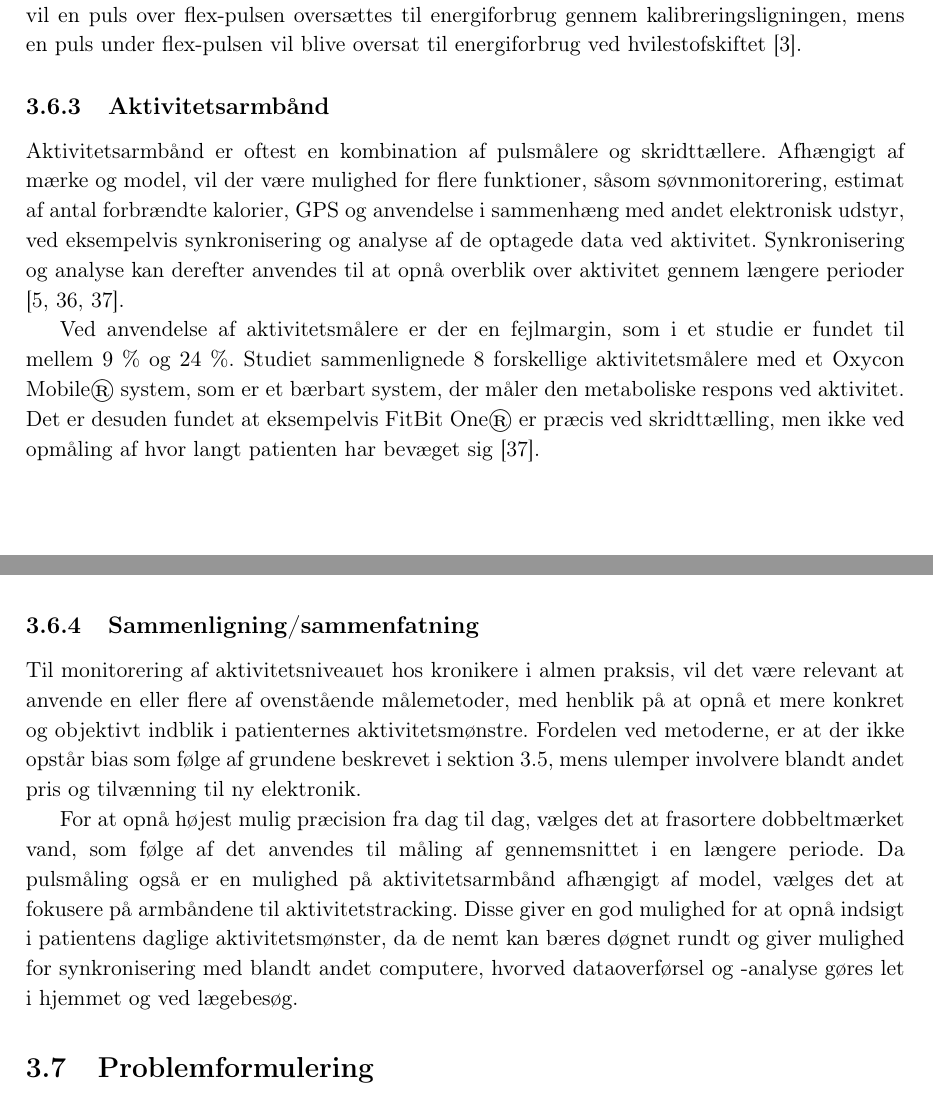
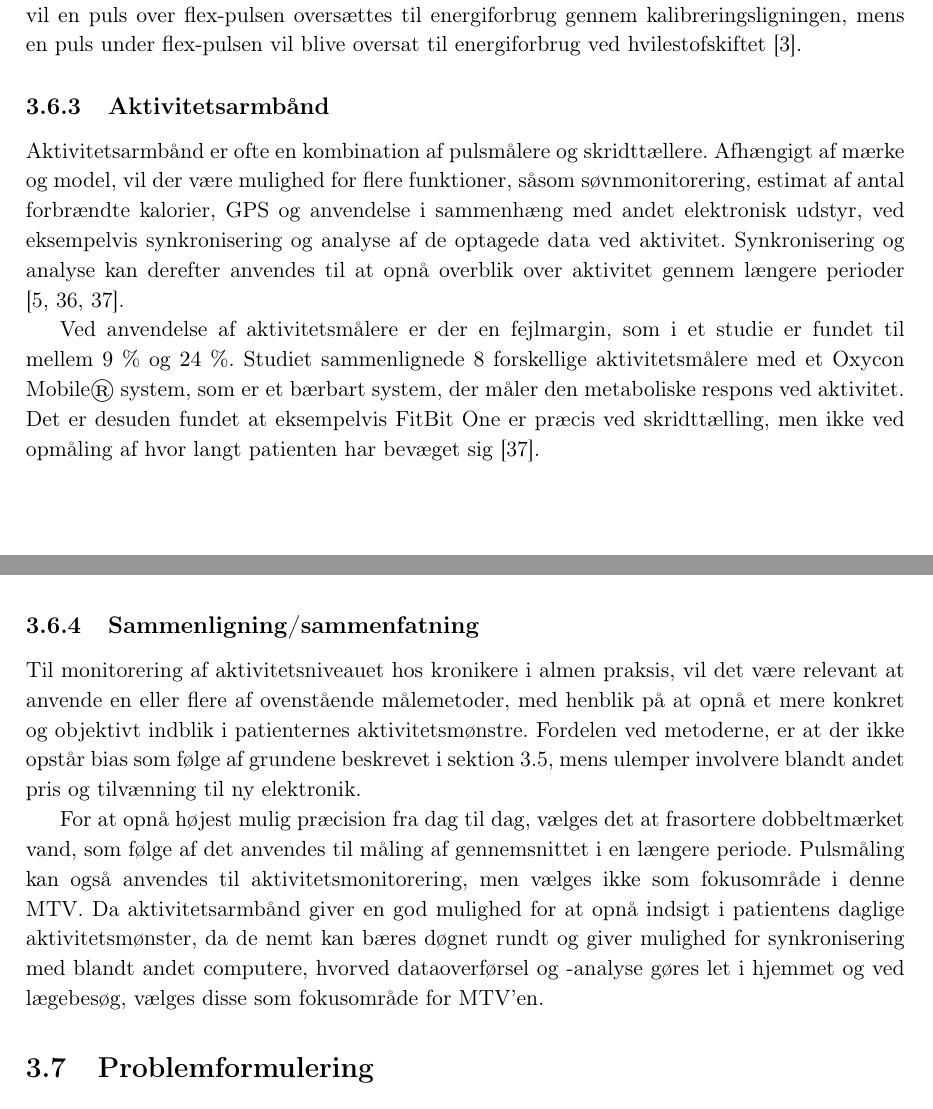
Before and after one commit to signehk/ST5, a LaTeX book (mainNy.tex, which reads contents/bProblemanalyse/jAlternativeMetoder.tex): two parts of pages 17 and 18 of 29, joined at a grey line, cut so that both start at the same text. Compiled offline with pdfLaTeX.

Commit message:
Rette lidt i alternative metoder

```diff
--- a/contents/bProblemanalyse/jAlternativeMetoder.tex
+++ b/contents/bProblemanalyse/jAlternativeMetoder.tex
@@ -21,15 +21,15 @@ Alle aldersgrupper kan anvende pulsmålere, men afhængigt af medicin kan pulsen
 
 \subsection{Aktivitetsarmbånd}
 
-Aktivitetsarmbånd er oftest en kombination af pulsmålere og skridttællere. Afhængigt af mærke og model, vil der være mulighed for flere funktioner, såsom søvnmonitorering, estimat af antal forbrændte kalorier, GPS og anvendelse i sammenhæng med andet elektronisk udstyr, ved eksempelvis synkronisering og analyse af de optagede data ved aktivitet. Synkronisering og analyse kan derefter anvendes til at opnå overblik over aktivitet gennem længere perioder \citep{pedersen2011, rudner2016, chiauzzi2014}.
+Aktivitetsarmbånd er ofte en kombination af pulsmålere og skridttællere. Afhængigt af mærke og model, vil der være mulighed for flere funktioner, såsom søvnmonitorering, estimat af antal forbrændte kalorier, GPS og anvendelse i sammenhæng med andet elektronisk udstyr, ved eksempelvis synkronisering og analyse af de optagede data ved aktivitet. Synkronisering og analyse kan derefter anvendes til at opnå overblik over aktivitet gennem længere perioder \citep{pedersen2011, rudner2016, chiauzzi2014}.
 
-Ved anvendelse af aktivitetsmålere er der en fejlmargin, som i et studie er fundet til mellem $9~\%$ og $24~\%$. Studiet sammenlignede $8$ forskellige aktivitetsmålere med et Oxycon Mobile\textregistered$~$system, som er et bærbart system, der måler den metaboliske respons ved aktivitet. Det er desuden fundet at eksempelvis FitBit One\textregistered$~$er præcis ved skridttælling, men ikke ved opmåling af hvor langt patienten har bevæget sig \citep{chiauzzi2014}.
+Ved anvendelse af aktivitetsmålere er der en fejlmargin, som i et studie er fundet til mellem $9~\%$ og $24~\%$. Studiet sammenlignede $8$ forskellige aktivitetsmålere med et Oxycon Mobile\textregistered$~$system, som er et bærbart system, der måler den metaboliske respons ved aktivitet. Det er desuden fundet at eksempelvis FitBit One er præcis ved skridttælling, men ikke ved opmåling af hvor langt patienten har bevæget sig \citep{chiauzzi2014}.
 
 \subsection{Sammenligning/sammenfatning}
 
 Til monitorering af aktivitetsniveauet hos kronikere i almen praksis, vil det være relevant at anvende en eller flere af ovenstående målemetoder, med henblik på at opnå et mere konkret og objektivt indblik i patienternes aktivitetsmønstre. Fordelen ved metoderne, er at der ikke opstår bias som følge af grundene beskrevet i \autoref{NuMetode}, mens ulemper involvere blandt andet pris og tilvænning til ny elektronik.
 
-For at opnå højest mulig præcision fra dag til dag, vælges det at frasortere dobbeltmærket vand, som følge af det anvendes til måling af gennemsnittet i en længere periode. Da pulsmåling også er en mulighed på aktivitetsarmbånd afhængigt af model, vælges det at fokusere på armbåndene til aktivitetstracking. Disse giver en god mulighed for at opnå indsigt i patientens daglige aktivitetsmønster, da de nemt kan bæres døgnet rundt og giver mulighed for synkronisering med blandt andet computere, hvorved dataoverførsel og -analyse gøres let i hjemmet og ved lægebesøg.
+For at opnå højest mulig præcision fra dag til dag, vælges det at frasortere dobbeltmærket vand, som følge af det anvendes til måling af gennemsnittet i en længere periode. Pulsmåling kan også anvendes til aktivitetsmonitorering, men vælges ikke som fokusområde i denne MTV. Da aktivitetsarmbånd giver en god mulighed for at opnå indsigt i patientens daglige aktivitetsmønster, da de nemt kan bæres døgnet rundt og giver mulighed for synkronisering med blandt andet computere, hvorved dataoverførsel og -analyse gøres let i hjemmet og ved lægebesøg, vælges disse som fokusområde for MTV'en.
 
 
 %Indledning
```
